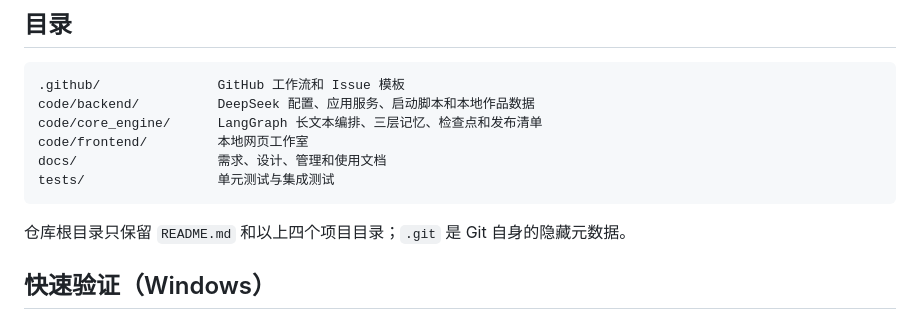
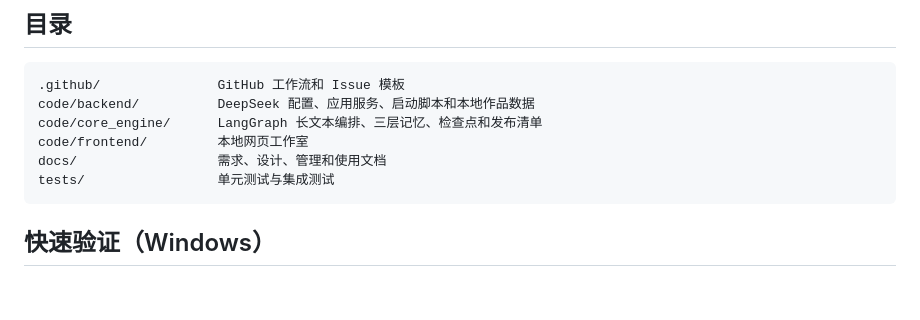
Before and after one commit to liuliyisui/tome-agent, a Markdown page: README.md, the part around the change. GitHub-like rendering; blank space fills up the shorter version.

````diff
--- a/README.md
+++ b/README.md
@@ -27,7 +27,6 @@ docs/                  需求、设计、管理和使用文档
 tests/                 单元测试与集成测试
 ```
 
-仓库根目录只保留 `README.md` 和以上四个项目目录；`.git` 是 Git 自身的隐藏元数据。
 
 ## 快速验证（Windows）
 
````
